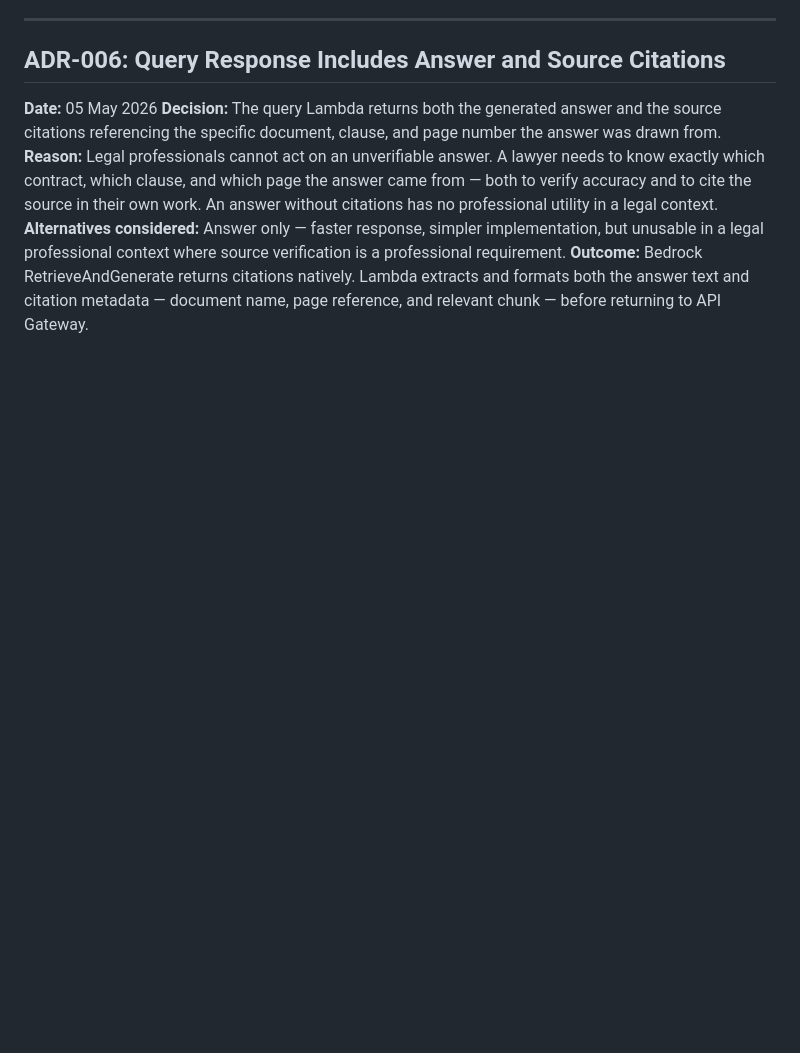
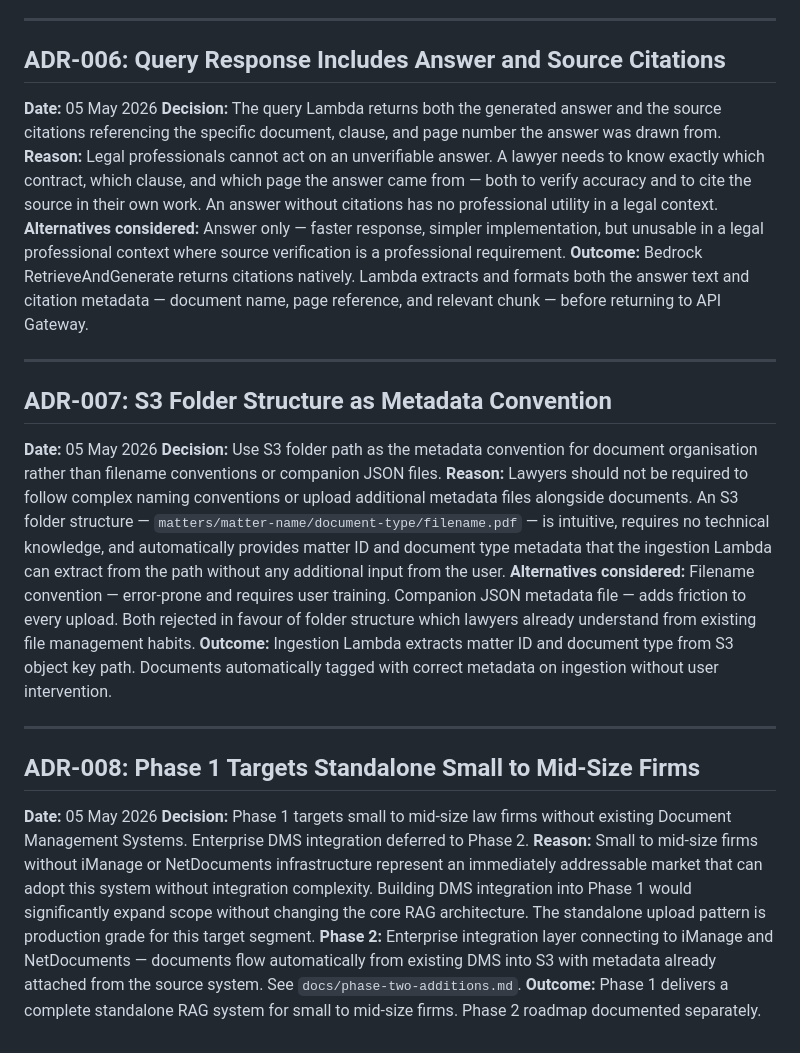
Before and after one commit to nathanielkay11-tech/aws-bedrock-rag-pipeline, a Markdown page: docs/design-decisions.md, the part around the change. Drawn GitHub-style; blank space fills up the shorter version.

```diff
--- a/docs/design-decisions.md
+++ b/docs/design-decisions.md
@@ -114,3 +114,48 @@ source verification is a professional requirement.
 Lambda extracts and formats both the answer text and citation
 metadata — document name, page reference, and relevant chunk —
 before returning to API Gateway.
+
+---
+
+## ADR-007: S3 Folder Structure as Metadata Convention
+**Date:** 05 May 2026
+**Decision:** Use S3 folder path as the metadata convention for
+document organisation rather than filename conventions or
+companion JSON files.
+**Reason:** Lawyers should not be required to follow complex
+naming conventions or upload additional metadata files alongside
+documents. An S3 folder structure — `matters/matter-name/document-type/filename.pdf`
+— is intuitive, requires no technical knowledge, and automatically
+provides matter ID and document type metadata that the ingestion
+Lambda can extract from the path without any additional input
+from the user.
+**Alternatives considered:** Filename convention — error-prone
+and requires user training. Companion JSON metadata file —
+adds friction to every upload. Both rejected in favour of
+folder structure which lawyers already understand from
+existing file management habits.
+**Outcome:** Ingestion Lambda extracts matter ID and document
+type from S3 object key path. Documents automatically tagged
+with correct metadata on ingestion without user intervention.
+
+---
+
+## ADR-008: Phase 1 Targets Standalone Small to Mid-Size Firms
+**Date:** 05 May 2026
+**Decision:** Phase 1 targets small to mid-size law firms
+without existing Document Management Systems. Enterprise
+DMS integration deferred to Phase 2.
+**Reason:** Small to mid-size firms without iManage or
+NetDocuments infrastructure represent an immediately
+addressable market that can adopt this system without
+integration complexity. Building DMS integration into
+Phase 1 would significantly expand scope without changing
+the core RAG architecture. The standalone upload pattern
+is production grade for this target segment.
+**Phase 2:** Enterprise integration layer connecting to
+iManage and NetDocuments — documents flow automatically
+from existing DMS into S3 with metadata already attached
+from the source system. See `docs/phase-two-additions.md`.
+**Outcome:** Phase 1 delivers a complete standalone RAG
+system for small to mid-size firms. Phase 2 roadmap
+documented separately.
```
Also changed, not shown: README.md (+8 -0 lines), docs/phase-two-additions.md (added, +107 -0 lines).
